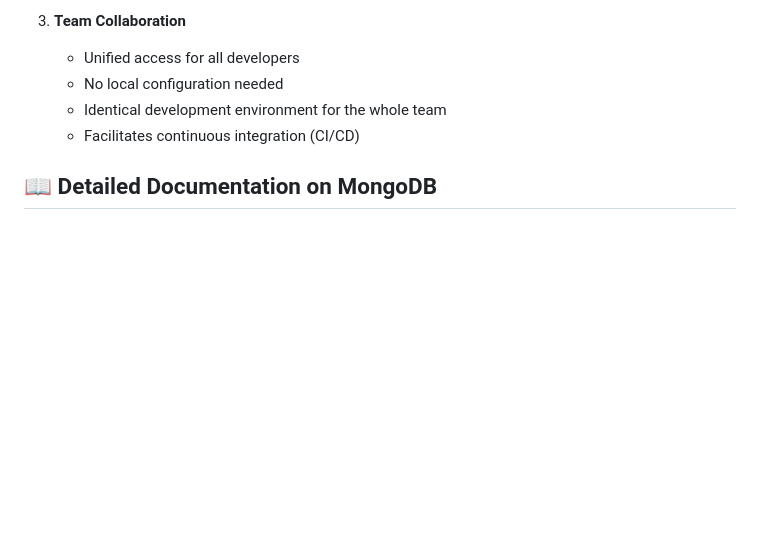
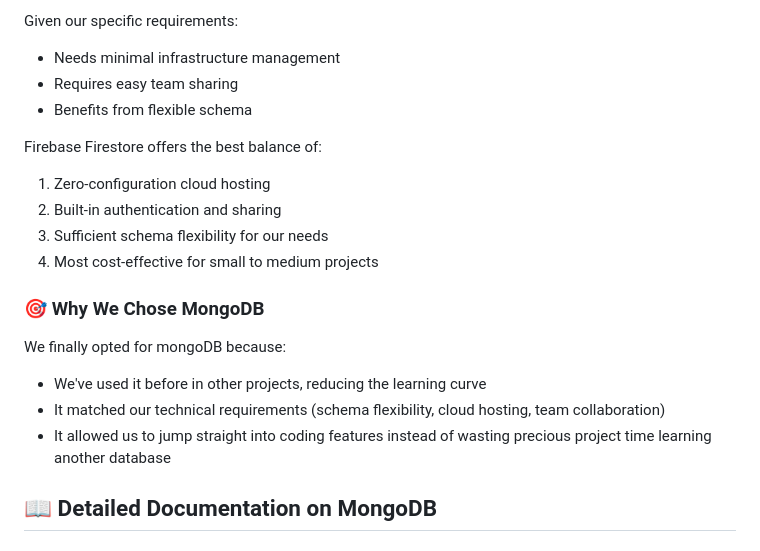
Before and after one commit to raphvrl/AREA, a Markdown page: doc/Database.md, the part around one of its changes. Drawn GitHub-style; blank space fills up the shorter version.

```diff
--- a/doc/Database.md
+++ b/doc/Database.md
@@ -75,9 +77,21 @@ This comparative study helps us determine which database aligns best with our pr
 
-3. **Team Collaboration**
-   - Unified access for all developers
-   - No local configuration needed
-   - Identical development environment for the whole team
-   - Facilitates continuous integration (CI/CD)
+Given our specific requirements:
+- Needs minimal infrastructure management
+- Requires easy team sharing
+- Benefits from flexible schema
+
+Firebase Firestore offers the best balance of:
+1. Zero-configuration cloud hosting
+2. Built-in authentication and sharing
+3. Sufficient schema flexibility for our needs
+4. Most cost-effective for small to medium projects
+
+### 🎯 **Why We Chose MongoDB**
+
+We finally opted for mongoDB because:
+- We've used it before in other projects, reducing the learning curve
+- It matched our technical requirements (schema flexibility, cloud hosting, team collaboration)
+- It allowed us to jump straight into coding features instead of wasting precious project time learning another database
 
 ## 📖 **Detailed Documentation on MongoDB**
 
```
Also changed, not shown: other parts of doc/Database.md (+41 -39 lines).
